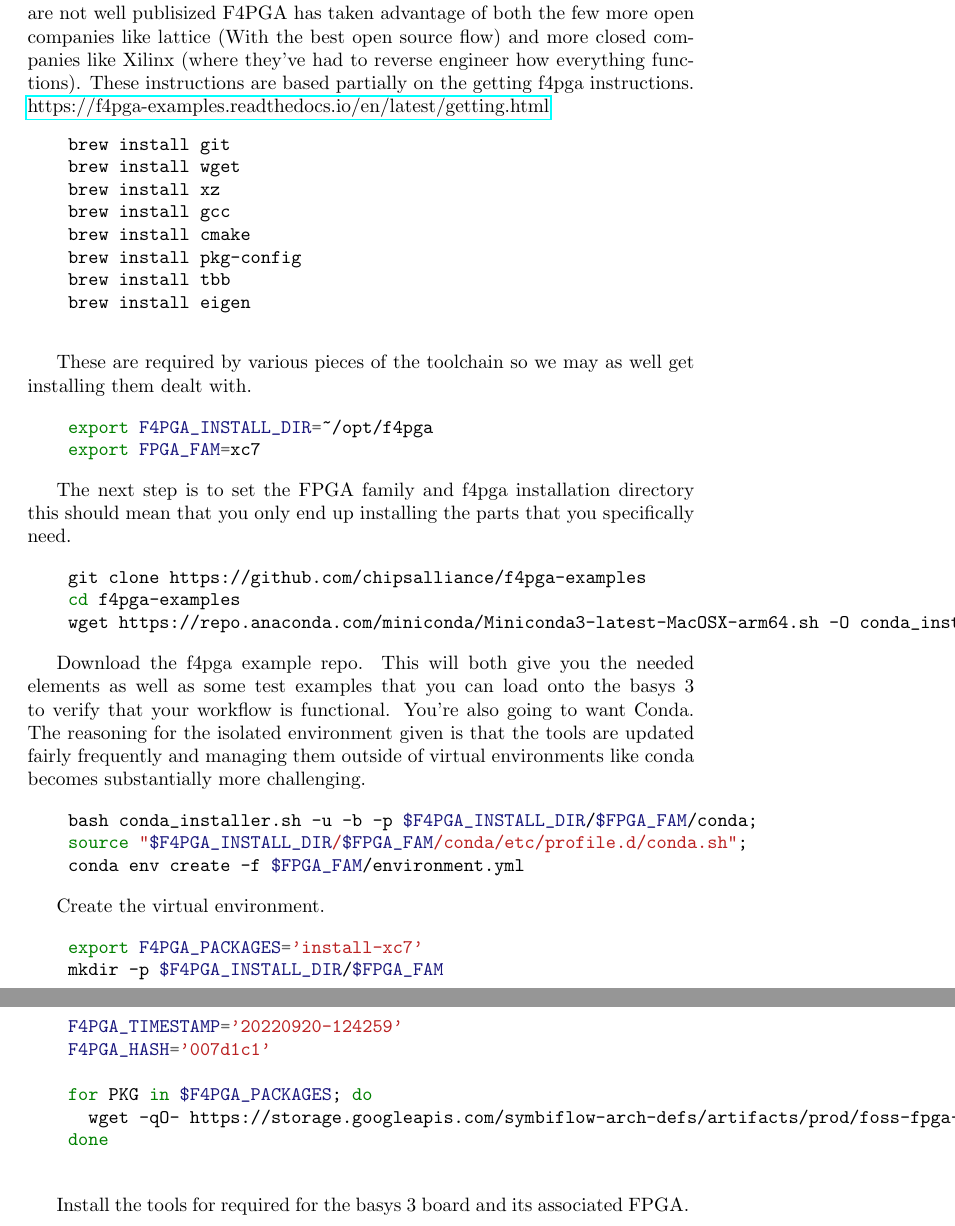
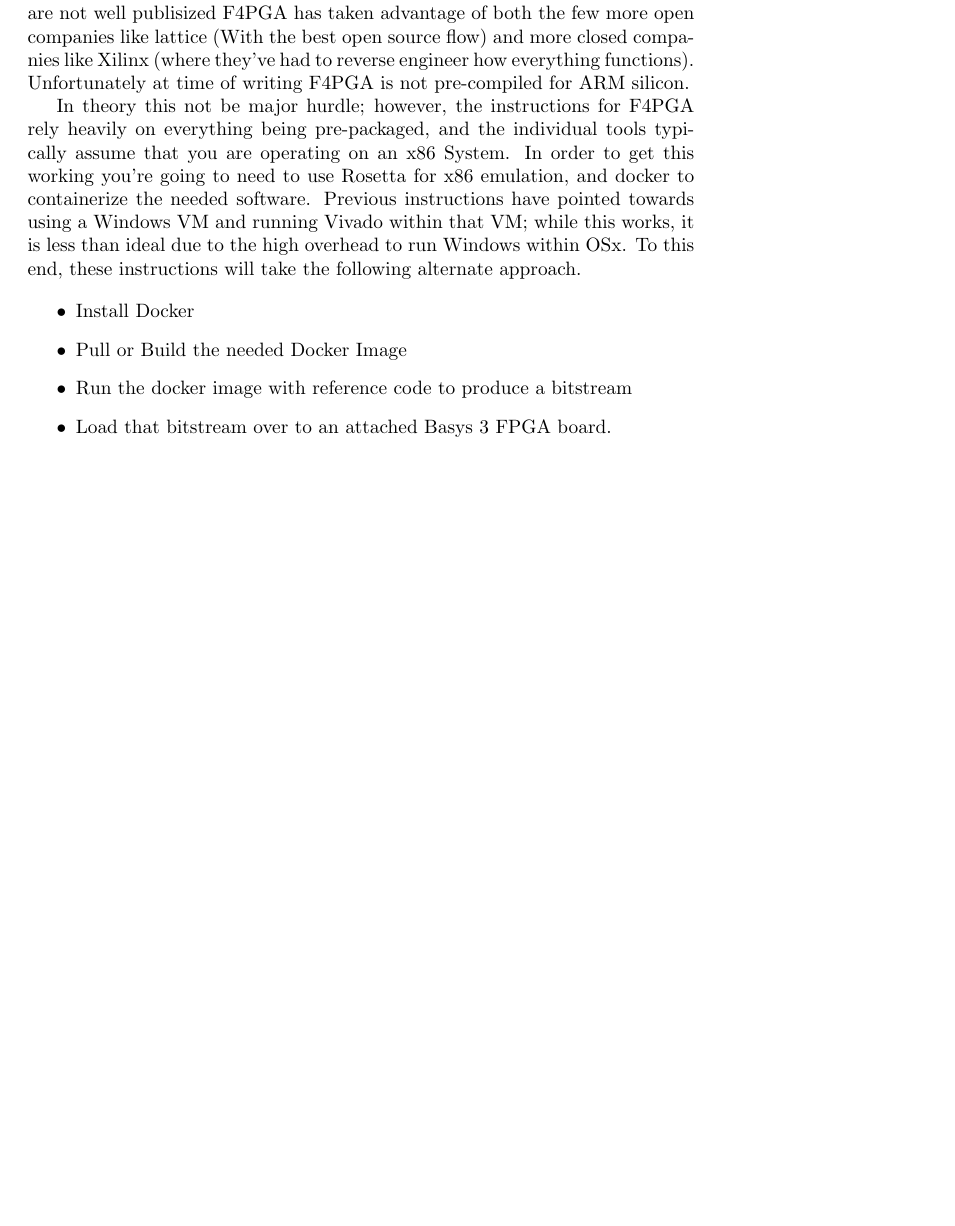
Before and after one commit to devinatkin/Mac-FPGA-Setup, a LaTeX paper (mac_fpga_workflow_instructions.tex, which reads install_f4pga.tex): two parts of pages 2 and 3 of 3 before the commit and part of page 2 of 2 after it, the two joined at a grey line, cut so that both start at the same text, the shorter picture padded with empty space. Compiled offline with pdfLaTeX.

Commit message:
update f4pga instructions

```diff
--- a/install_f4pga.tex
+++ b/install_f4pga.tex
@@ -1,56 +1,16 @@
 F4PGA brands itself as the GCC of FPGAs.
 While most FPGA architectures are not well publisized F4PGA has taken advantage of both the few more open companies like lattice
 (With the best open source flow) and more closed companies like Xilinx (where they've had to reverse engineer how everything functions).
-These instructions are based partially on the getting f4pga instructions. \href{https://f4pga-examples.readthedocs.io/en/latest/getting.html}{https://f4pga-examples.readthedocs.io/en/latest/getting.html}
-\begin{minted}{bash}
-    brew install git
-    brew install wget
-    brew install xz
-    brew install gcc
-    brew install cmake
-    brew install pkg-config
-    brew install tbb
-    brew install eigen
+Unfortunately at time of writing F4PGA is not pre-compiled for ARM silicon.
 
-\end{minted}
+In theory this not be major hurdle; however, the instructions for F4PGA rely heavily on everything being pre-packaged, and the individual tools typically assume that you are operating on an x86 System.
+In order to get this working you're going to need to use Rosetta for x86 emulation, and docker to containerize the needed software.
+Previous instructions have pointed towards using a Windows VM and running Vivado within that VM; while this works, it is less than ideal due to the high overhead to run Windows within OSx.
+To this end, these instructions will take the following alternate approach.
 
-These are required by various pieces of the toolchain so we may as well get installing them dealt with.
-
-\begin{minted}{bash}
-    export F4PGA_INSTALL_DIR=~/opt/f4pga
-    export FPGA_FAM=xc7
-\end{minted}
-
-The next step is to set the FPGA family and f4pga installation directory this should mean that you only end up installing the parts that you specifically need.
-
-\begin{minted}{bash}
-    git clone https://github.com/chipsalliance/f4pga-examples
-    cd f4pga-examples
-    wget https://repo.anaconda.com/miniconda/Miniconda3-latest-MacOSX-arm64.sh -O conda_installer.sh
-\end{minted}
-
-Download the f4pga example repo. This will both give you the needed elements as well as some test examples that you can load onto the basys 3 to verify that your workflow is functional.
-You're also going to want Conda. The reasoning for the isolated environment given is that the tools are updated fairly frequently and managing them outside of virtual environments like conda becomes substantially more challenging.
-
-\begin{minted}{bash}
-    bash conda_installer.sh -u -b -p $F4PGA_INSTALL_DIR/$FPGA_FAM/conda;
-    source "$F4PGA_INSTALL_DIR/$FPGA_FAM/conda/etc/profile.d/conda.sh";
-    conda env create -f $FPGA_FAM/environment.yml
-\end{minted}
-
-Create the virtual environment.
-
-\begin{minted}{bash}
-    export F4PGA_PACKAGES='install-xc7'
-    mkdir -p $F4PGA_INSTALL_DIR/$FPGA_FAM
-
-    F4PGA_TIMESTAMP='20220920-124259'
-    F4PGA_HASH='007d1c1'
-
-    for PKG in $F4PGA_PACKAGES; do
-      wget -qO- https://storage.googleapis.com/symbiflow-arch-defs/artifacts/prod/foss-fpga-tools/symbiflow-arch-defs/continuous/install/${F4PGA_TIMESTAMP}/symbiflow-arch-defs-${PKG}-${F4PGA_HASH}.tar.xz | tar -xJC $F4PGA_INSTALL_DIR/${FPGA_FAM}
-    done
-
-\end{minted}
-
-Install the tools for required for the basys 3 board and its associated FPGA.
+\begin{itemize}
+    \item Install Docker
+    \item Pull or Build the needed Docker Image
+    \item Run the docker image with reference code to produce a bitstream
+    \item Load that bitstream over to an attached Basys 3 FPGA board.
+\end{itemize}
```
